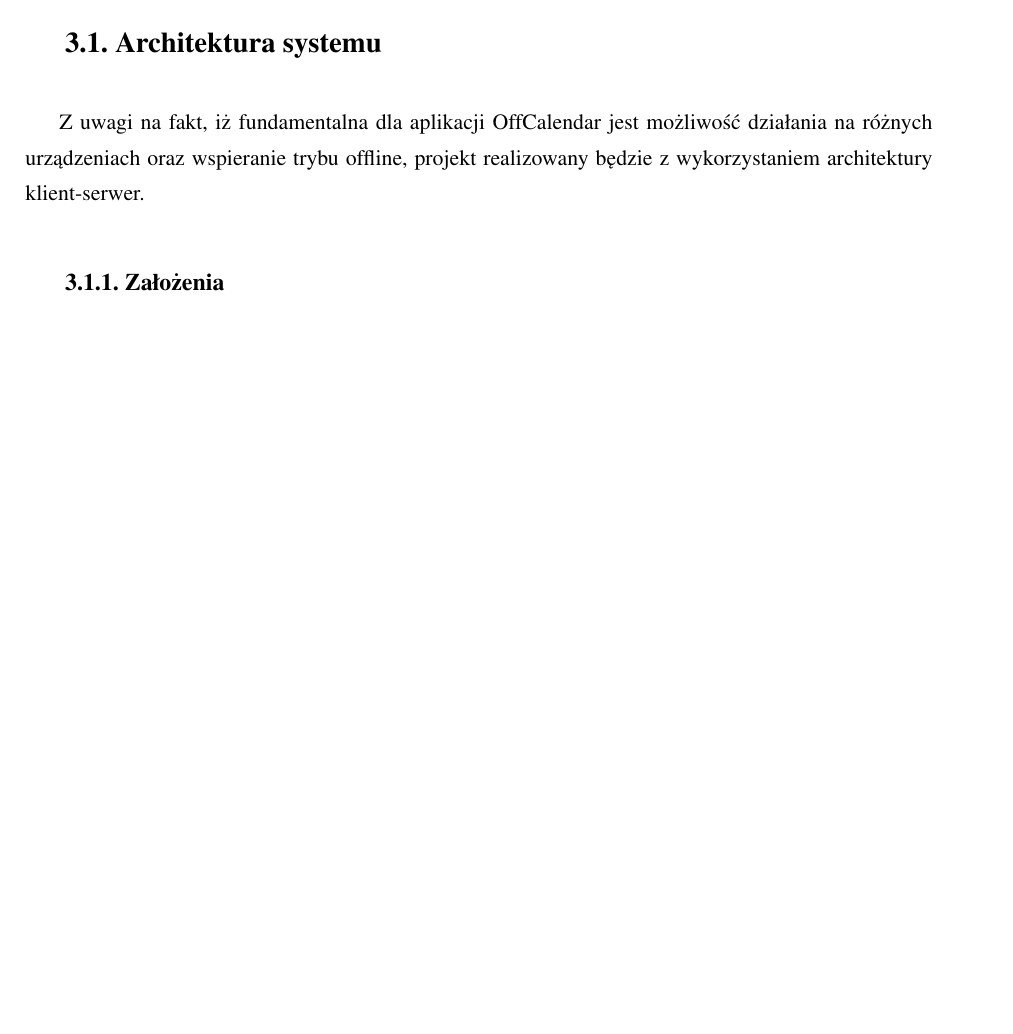
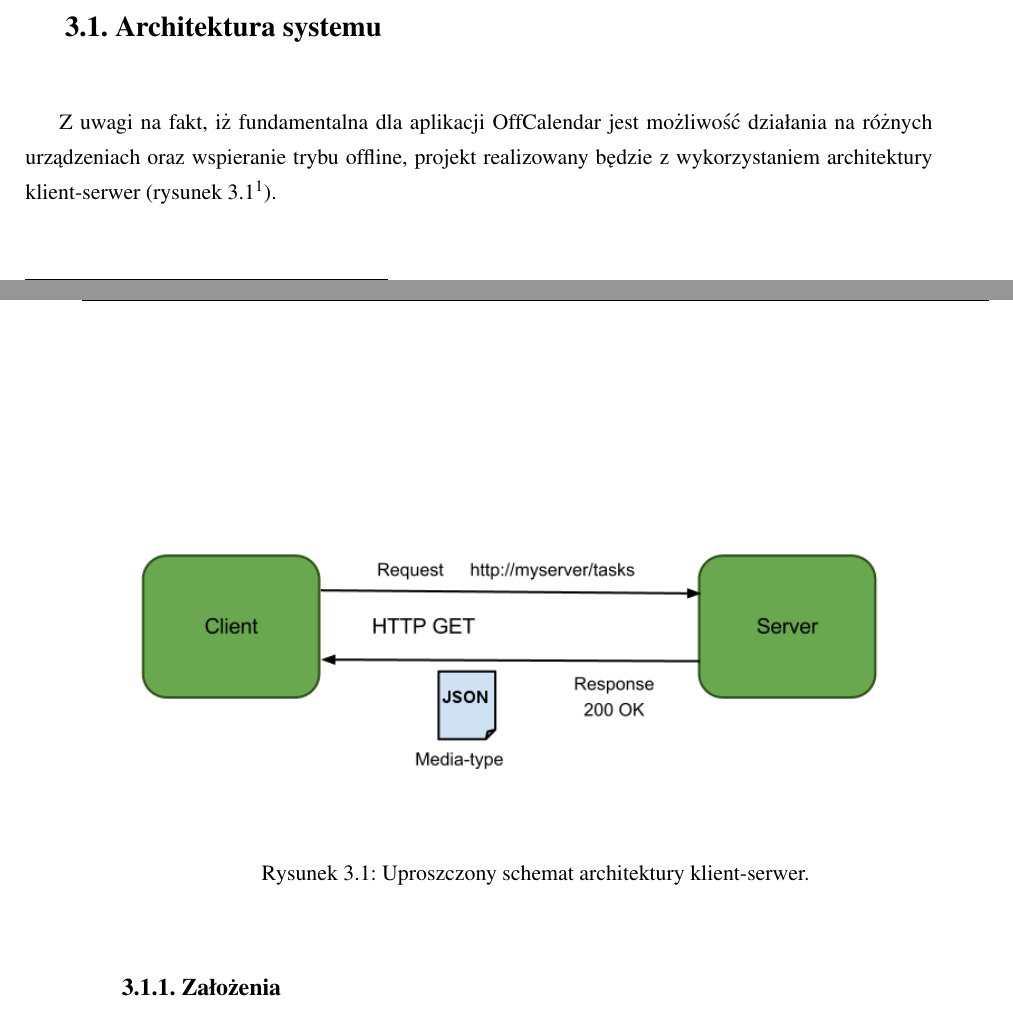
Before and after one commit to Jabolek/offcalendar, a LaTeX thesis (mgr/praca.tex, which reads mgr/rozdzial3.tex): part of page 26 of 67 before the commit and two parts of pages 26 and 27 of 68 after it, the two joined at a grey line, cut so that both start at the same text, the shorter picture padded with empty space. Compiled offline with pdfLaTeX.

Commit message:
REST architecture diagram added

```diff
--- a/mgr/rozdzial3.tex
+++ b/mgr/rozdzial3.tex
@@ -10,7 +10,13 @@ W rozdziale tym zostanie opisana architektura aplikacji OffCalendar. Aplikacja s
 \section{Architektura systemu}
 \label{sec:archSys}
 
-Z uwagi na fakt, iż fundamentalna dla aplikacji OffCalendar jest możliwość działania na różnych urządzeniach oraz wspieranie trybu offline, projekt realizowany będzie z wykorzystaniem architektury klient-serwer.
+Z uwagi na fakt, iż fundamentalna dla aplikacji OffCalendar jest możliwość działania na różnych urządzeniach oraz wspieranie trybu offline, projekt realizowany będzie z wykorzystaniem architektury klient-serwer (rysunek 3.1\footnote{\url{http://www.prideparrot.com/Source-Codes/Images/REST.png}}).
+
+\begin{figure}[H]
+\centering
+\includegraphics[width=1.0\textwidth]{architecture.png}
+\caption{Uproszczony schemat architektury klient-serwer.}
+\end{figure}
 
 \subsection{Założenia}
 \label{sec:zalozenia}
```
Also changed, not shown: mgr/architecture.png (added), 5 other files.
